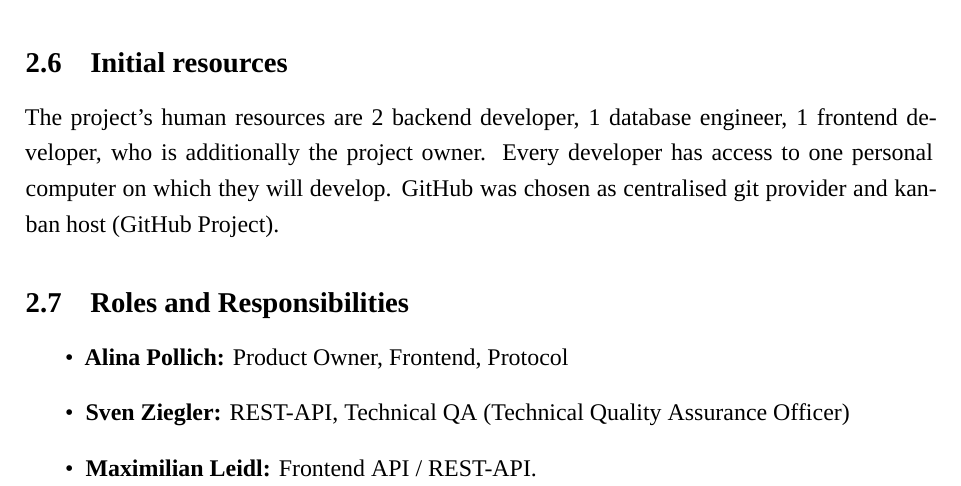
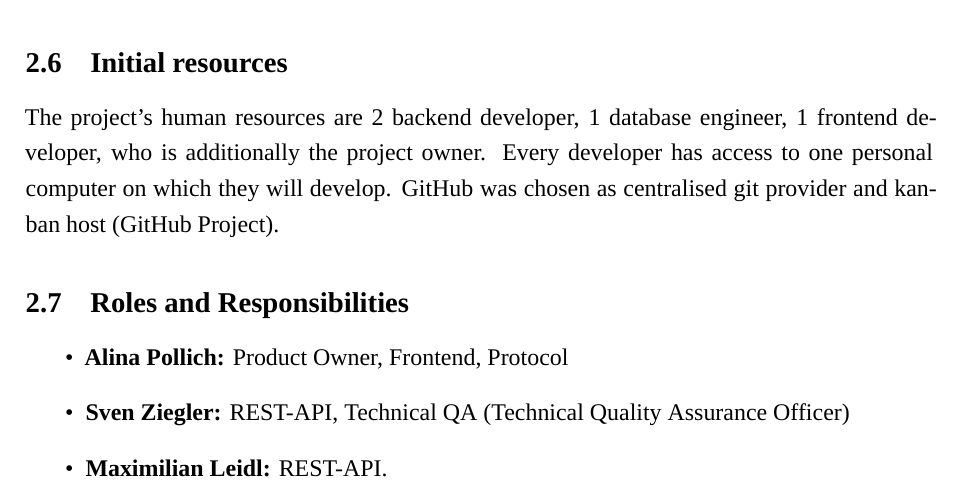
Before and after one commit to Svenum/CodeBrew, a LaTeX problem sheet (Assignment/Assignment.tex): part of page 6 of 14, cut so that both start at the same text. Compiled offline with XeLaTeX; a missing font is replaced by an installed copy or a similar font.

Commit message:
Update Assignment/Assignment.tex
Co-authored-by: Sven Ziegler <43136984+Svenum@users.noreply.github.com>

```diff
--- a/Assignment/Assignment.tex
+++ b/Assignment/Assignment.tex
@@ -174,7 +174,7 @@ GitHub was chosen as centralised git provider and kanban host (GitHub Project).
 \begin{itemize}
 	\item \textbf{Alina Pollich:} Product Owner, Frontend, Protocol
 	\item \textbf{Sven Ziegler:} REST-API, Technical QA (Technical Quality Assurance Officer)
-	\item \textbf{Maximilian Leidl:} Frontend API / REST-API.
+	\item \textbf{Maximilian Leidl:} REST-API.
 	\item \textbf{Christoph Schabik:} Database.
 \end{itemize}
 
```
